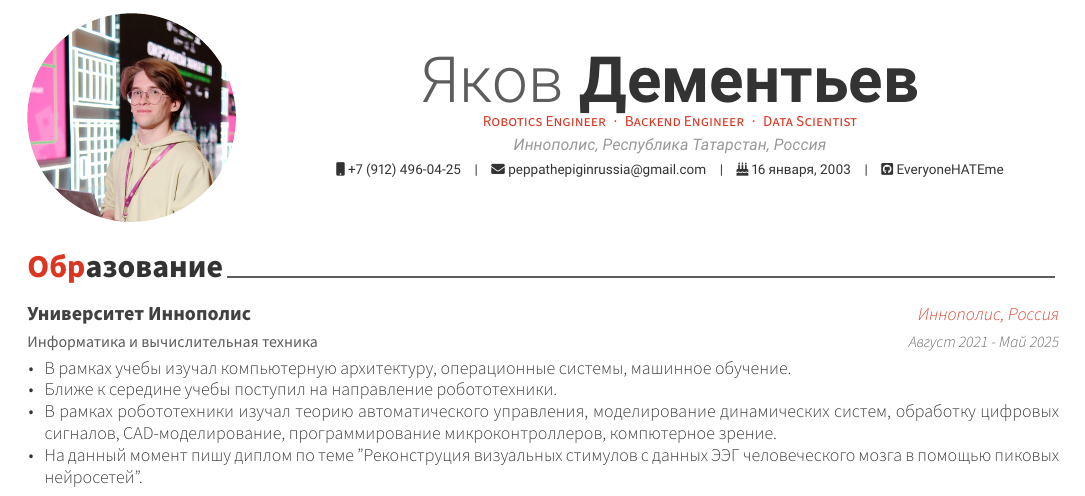
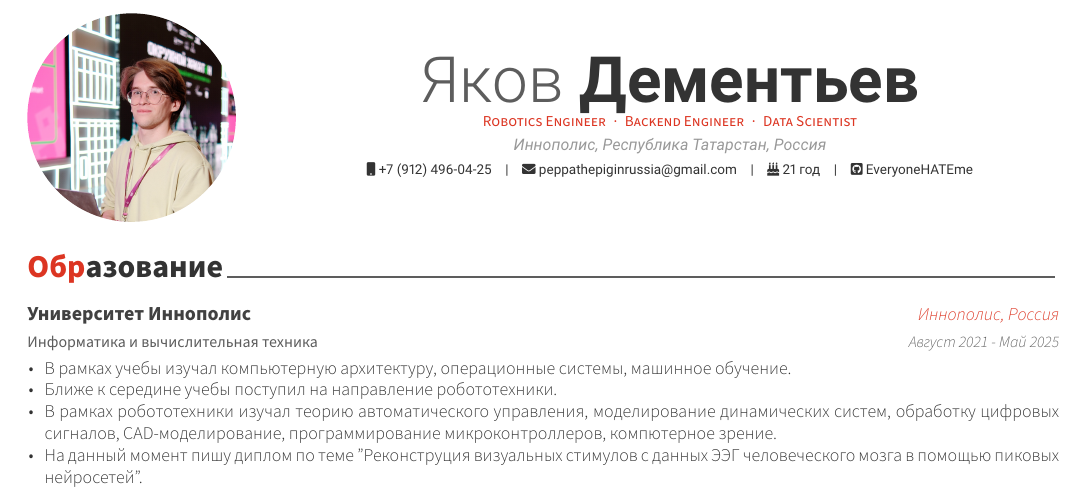
Before and after one commit to EveryoneHATEme/cv, a LaTeX CV (rus/main.tex): part of page 1 of 2, cut so that both start at the same text. Compiled offline with XeLaTeX.

Commit message:
updated age

```diff
--- a/rus/main.tex
+++ b/rus/main.tex
@@ -57,7 +57,7 @@
 
 \mobile{+7 (912) 496-04-25}
 \email{peppathepiginrussia@gmail.com}
-\dateofbirth{16 января, 2003}
+\dateofbirth{21 год}
 \github{EveryoneHATEme}
 % \gitlab{gitlab-id}
 % \stackoverflow{SO-id}{SO-name}
```
Also changed, not shown: eng/main.tex (+1 -1 lines), eng/main.pdf, rus/main.pdf.
